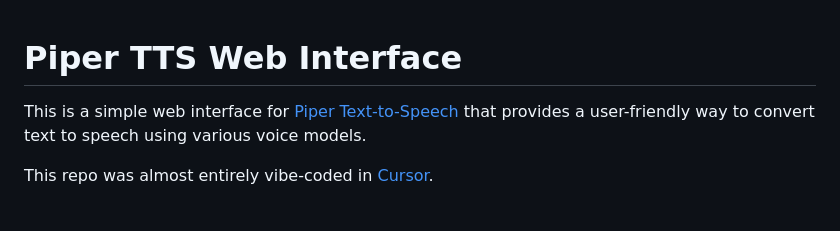
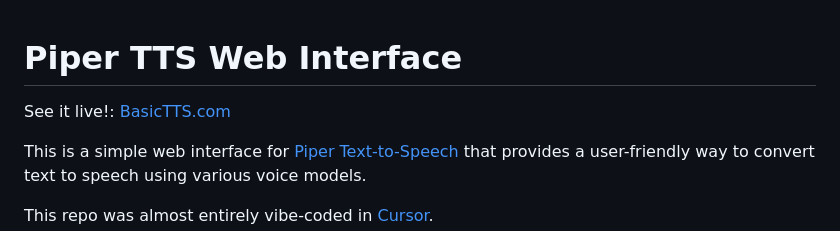
Before and after one commit to prossm/basic-web-tts, a Markdown page: README.md, the part around the change. Rendered like a GitHub page; blank space fills up the shorter version.

```diff
--- a/README.md
+++ b/README.md
@@ -1,4 +1,6 @@
 # Piper TTS Web Interface
+
+See it live!: [BasicTTS.com](https://basictts.com)
 
 This is a simple web interface for [Piper Text-to-Speech](https://github.com/rhasspy/piper) that provides a user-friendly way to convert text to speech using various voice models.
 
```
